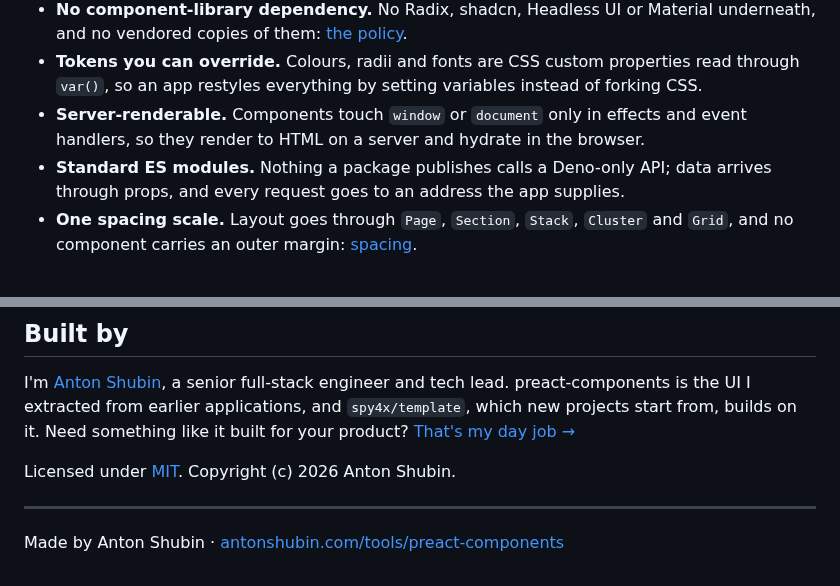
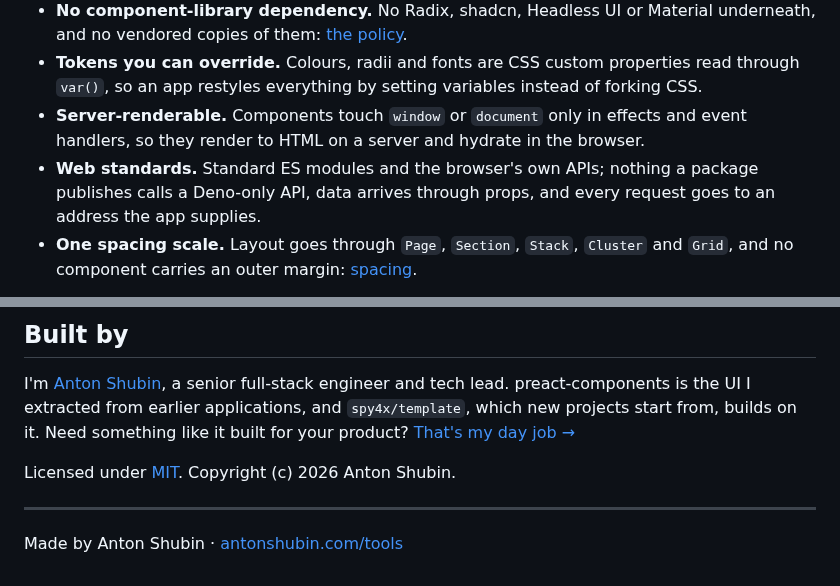
Before and after one commit to spy4x/preact-components, a Markdown page: README.md, 2 parts joined by grey strips. GitHub-like rendering.

```diff
--- a/README.md
+++ b/README.md
@@ -42,8 +62,9 @@ one. Every package is published on JSR under `@spy4x/preact-*`, all at one versi
   `var()`, so an app restyles everything by setting variables instead of forking CSS.
 - **Server-renderable.** Components touch `window` or `document` only in effects and event
   handlers, so they render to HTML on a server and hydrate in the browser.
-- **Standard ES modules.** Nothing a package publishes calls a Deno-only API; data arrives through
-  props, and every request goes to an address the app supplies.
+- **Web standards.** Standard ES modules and the browser's own APIs; nothing a package publishes
+  calls a Deno-only API, data arrives through props, and every request goes to an address the app
+  supplies.
 - **One spacing scale.** Layout goes through `Page`, `Section`, `Stack`, `Cluster` and `Grid`, and
   no component carries an outer margin: [spacing](docs/spacing.md).
 
@@ -110,5 +131,4 @@ Licensed under [MIT](LICENSE). Copyright (c) 2026 Anton Shubin.
 
 ---
 
-Made by Anton Shubin ·
-[antonshubin.com/tools/preact-components](https://antonshubin.com/tools/preact-components)
+Made by Anton Shubin · [antonshubin.com/tools](https://antonshubin.com/tools/preact-components)
```
Also changed, not shown: other parts of README.md (+23 -3 lines), docs/screenshots/guide-mini-app-dark.png (added), docs/screenshots/guide-mini-app-light.png (added), docs/screenshots/guide-overview-dark.png, docs/screenshots/guide-overview-light.png, docs/screenshots/social-preview.png.
